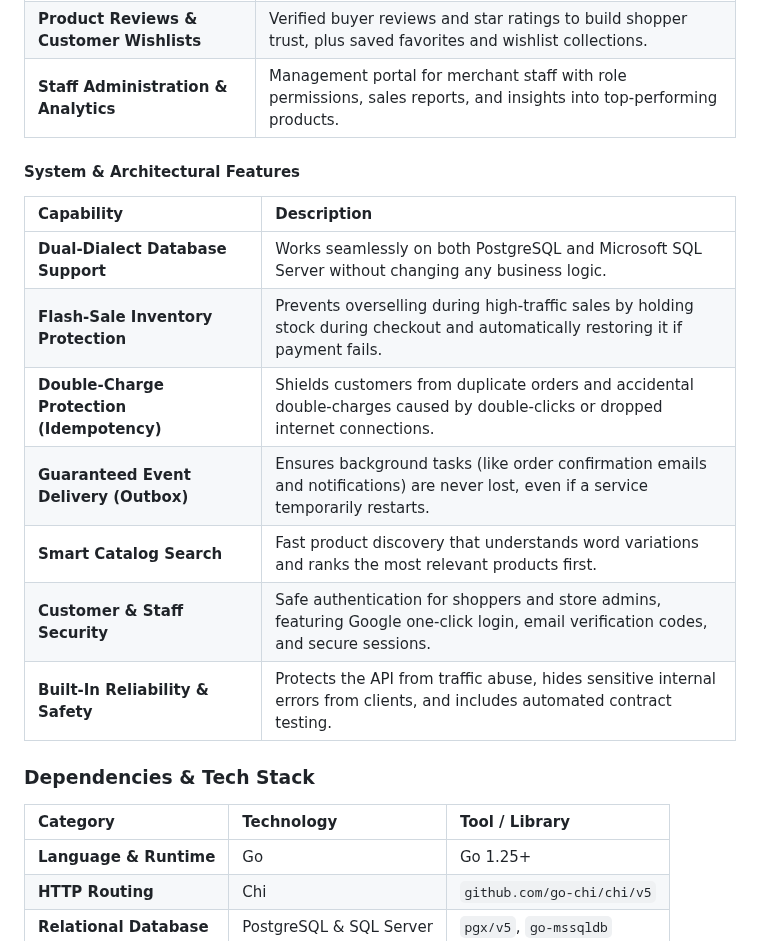
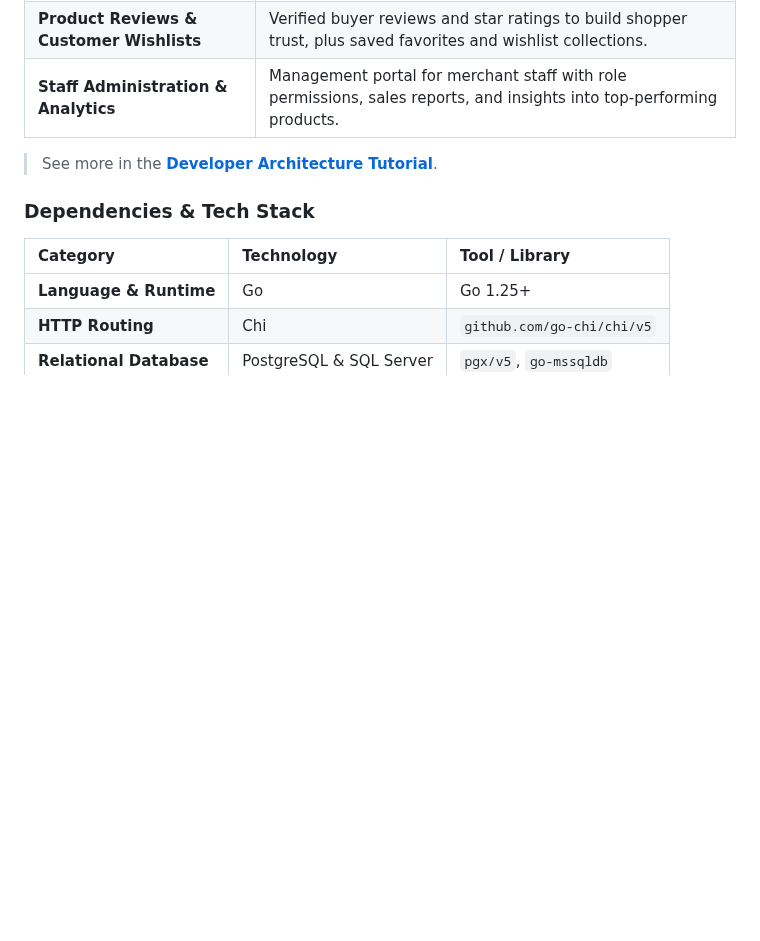
Before and after one commit to Deuterrr/komecore, a Markdown page: README.md, the part around one of its changes. GitHub-like rendering; blank space fills up the shorter version.

```diff
--- a/README.md
+++ b/README.md
@@ -54,17 +46,7 @@ komecore/
 | **Product Reviews & Customer Wishlists** | Verified buyer reviews and star ratings to build shopper trust, plus saved favorites and wishlist collections. |
 | **Staff Administration & Analytics** | Management portal for merchant staff with role permissions, sales reports, and insights into top-performing products. |
 
-#### System & Architectural Features
-
-| Capability | Description |
-| :--- | :--- |
-| **Dual-Dialect Database Support** | Works seamlessly on both PostgreSQL and Microsoft SQL Server without changing any business logic. |
-| **Flash-Sale Inventory Protection** | Prevents overselling during high-traffic sales by holding stock during checkout and automatically restoring it if payment fails. |
-| **Double-Charge Protection (Idempotency)** | Shields customers from duplicate orders and accidental double-charges caused by double-clicks or dropped internet connections. |
-| **Guaranteed Event Delivery (Outbox)** | Ensures background tasks (like order confirmation emails and notifications) are never lost, even if a service temporarily restarts. |
-| **Smart Catalog Search** | Fast product discovery that understands word variations and ranks the most relevant products first. |
-| **Customer & Staff Security** | Safe authentication for shoppers and store admins, featuring Google one-click login, email verification codes, and secure sessions. |
-| **Built-In Reliability & Safety** | Protects the API from traffic abuse, hides sensitive internal errors from clients, and includes automated contract testing. |
+> See more in the **[Developer Architecture Tutorial](docs/DEVELOPER_TUTORIAL.md)**.
 
 ### Dependencies & Tech Stack
 
```
Also changed, not shown: other parts of README.md (+33 -35 lines), docs/ARCHITECTURE.md (+2 -0 lines), assets/architecture.jpg (added).
